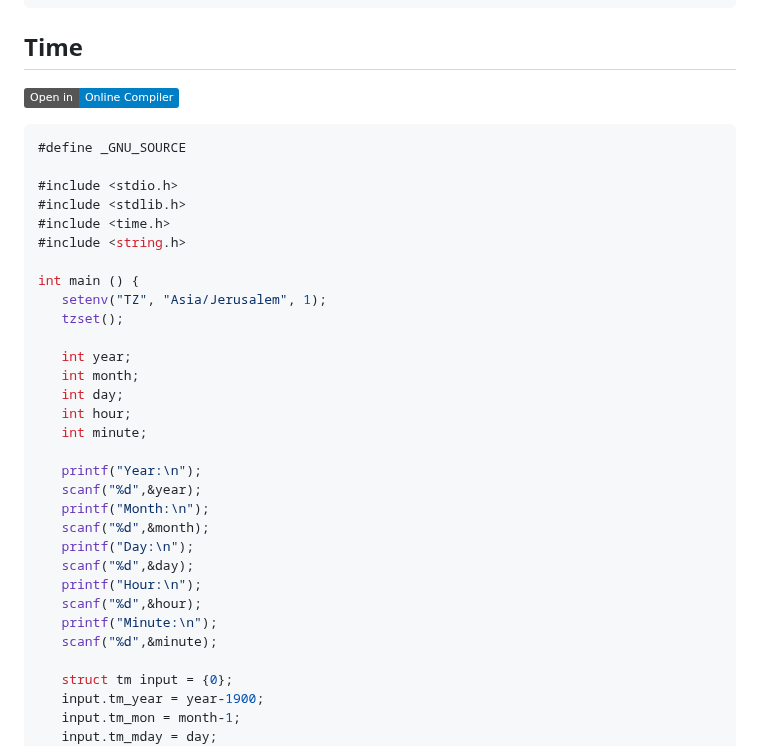
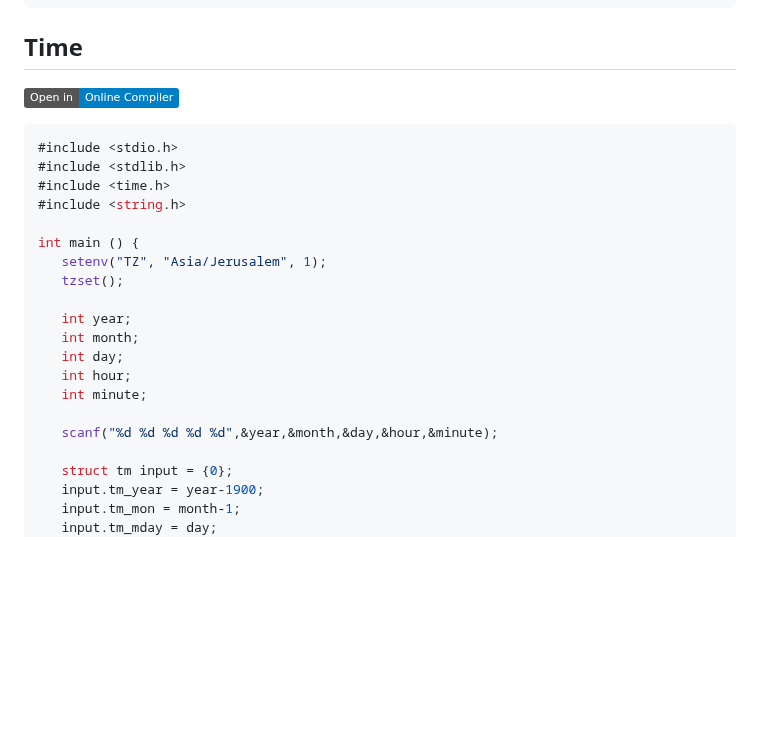
Before and after one commit to geraw/Safes, a Markdown page: README.md, the part around one of its changes. Rendered like a GitHub page; badges without logos; blank space fills up the shorter version.

````diff
--- a/README.md
+++ b/README.md
@@ -307,7 +307,5 @@ int main() {
 
 ```c
-#define _GNU_SOURCE
-
 #include <stdio.h>
 #include <stdlib.h>
 #include <time.h>
@@ -323,16 +321,7 @@ int main () {
    int hour;
    int minute;
 
-   printf("Year:\n");
-   scanf("%d",&year);
-   printf("Month:\n");
-   scanf("%d",&month);
-   printf("Day:\n");
-   scanf("%d",&day);
-   printf("Hour:\n");
-   scanf("%d",&hour);
-   printf("Minute:\n");
-   scanf("%d",&minute);
+   scanf("%d %d %d %d %d",&year,&month,&day,&hour,&minute);
 
    struct tm input = {0};
    input.tm_year = year-1900;
````
Also changed, not shown: other parts of README.md (+1 -1 lines).
